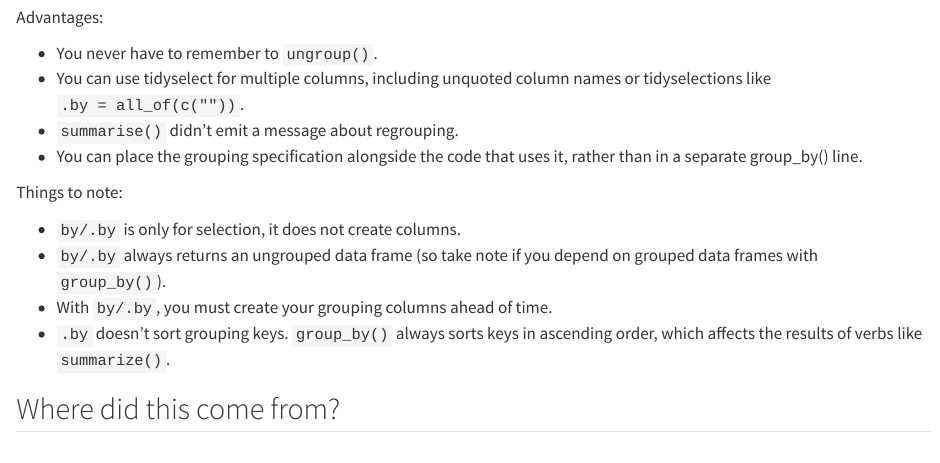
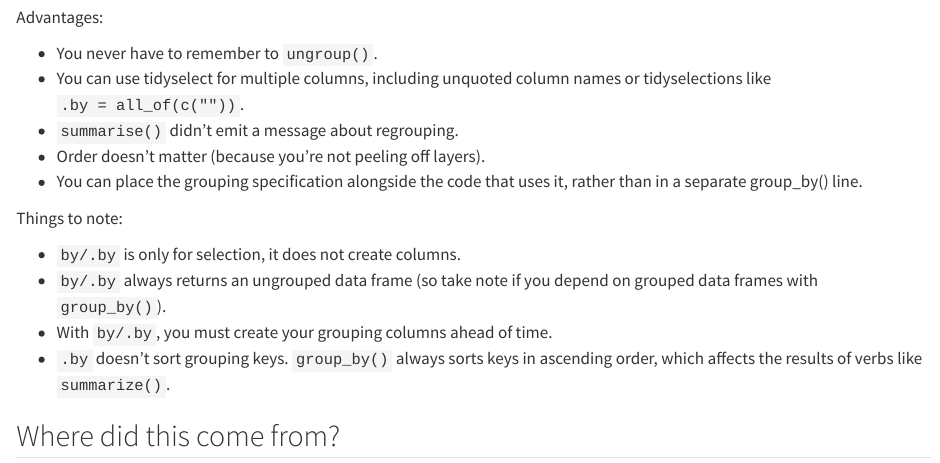
Before and after one commit to ivelasq/2023-03-22_whats-new-in-the-tidyverse, a Quarto document (posts/dplyr-per-operation-grouping/index.qmd): the page in a window 1100 px wide, from 2780 px down. Rendered offline with R 4.5, knitr and Pandoc in place of Quarto, with nearby package versions.

Commit message:
Update site

```diff
--- a/posts/dplyr-per-operation-grouping/index.qmd
+++ b/posts/dplyr-per-operation-grouping/index.qmd
@@ -103,6 +103,7 @@ Advantages:
 -   You never have to remember to `ungroup()`.
 -   You can use tidyselect for multiple columns, including unquoted column names or tidyselections like `.by = all_of(c(""))`.
 -   `summarise()` didn't emit a message about regrouping.
+-   Order doesn't matter (because you're not peeling off layers).
 -   You can place the grouping specification alongside the code that uses it, rather than in a separate group_by() line.
 
 Things to note:
```
Also changed, not shown: docs/search.json, 4 other files.
